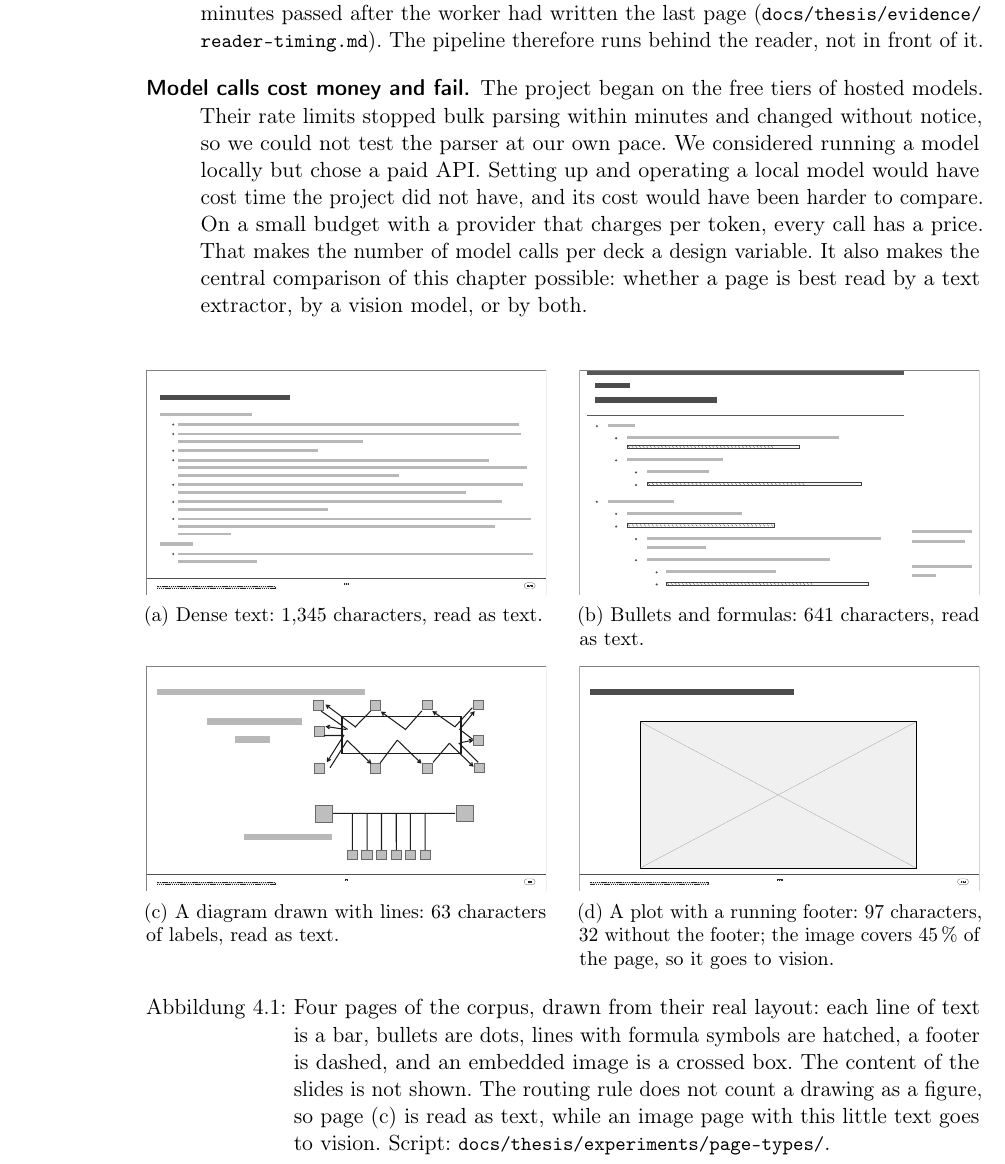
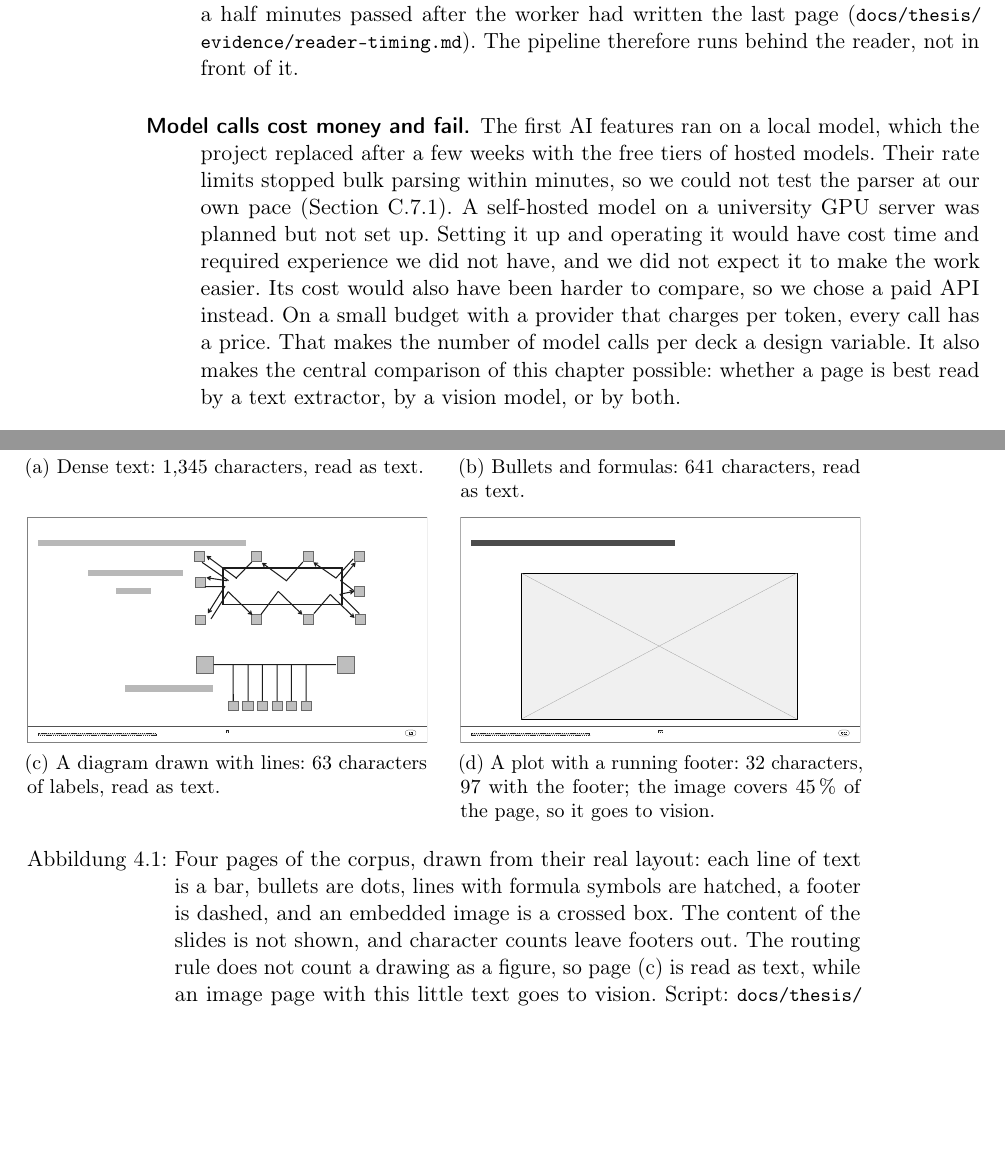
Before and after one commit to osamash0/ascend-academy, a LaTeX thesis (thesis/main.tex, which reads thesis/chapters/04-content.tex): part of page 32 of 115 before the commit and two parts of pages 32 and 33 of 115 after it, the two joined at a grey line, cut so that both start at the same text, the shorter picture padded with empty space. Compiled offline with pdfLaTeX.

Commit message:
docs(thesis): 4.1 review fixes - local model first, self-hosted model planned not set up, free-tier source, footer and timing precision
- Model history matches Appendix C.7.1 and commits 4c23d254/86379610: a local
  model came first, then free tiers; the university GPU server model was
  planned but not set up (time, experience, no expected gain, cost harder to
  compare). Free-tier claim points to C.7.1; unsupported 'changed without
  notice' removed.
- 'almost every page' for systems footers (657 of 658 pages shorten).
- 'can take minutes' for one measured run.
- Figure 4.1: counts leave footers out; panel (d) reads 32, 97 with footer.

Co-Authored-By: Claude Opus 5.5 <noreply@anthropic.com>

```diff
--- a/thesis/chapters/04-content.tex
+++ b/thesis/chapters/04-content.tex
@@ -66,12 +66,15 @@ The input makes three demands on the design.
     after the worker had written the last page
     (\code{docs/\allowbreak thesis/\allowbreak evidence/\allowbreak reader-timing.md}).
     The pipeline therefore runs behind the reader, not in front of it.
-  \item[Model calls cost money and fail.] The project began on the free tiers
-    of hosted models. Their rate limits stopped bulk parsing within minutes
-    and changed without notice, so we could not test the parser at our own
-    pace. We considered running a model locally but chose a paid
-    API. Setting up and operating a local model would have cost time the
-    project did not have, and its cost would have been harder to compare. On
+  \item[Model calls cost money and fail.] The first AI features ran on a
+    local model, which the project replaced after a few weeks with the free
+    tiers of hosted models. Their rate limits stopped bulk parsing within
+    minutes, so we could not test the parser at our own pace
+    (\cref{sec:provider-history}). A self-hosted model on a university GPU
+    server was planned but not set up. Setting it up and operating it would
+    have cost time and required experience we did not have, and we did not
+    expect it to make the work easier. Its cost would also have been harder
+    to compare, so we chose a paid API instead. On
     a small budget with a provider that charges per token, every call has a
     price. That makes the number of model calls per deck a design variable.
     It also makes the central comparison of this chapter possible: whether a
@@ -89,13 +92,14 @@ The input makes three demands on the design.
     \includegraphics[width=0.48\textwidth]{f26-page-types-d} \\
     \small (c) A diagram drawn with lines: 63 characters of labels, read as
     text. &
-    \small (d) A plot with a running footer: 97 characters, 32 without the
+    \small (d) A plot with a running footer: 32 characters, 97 with the
     footer; the image covers 45\,\% of the page, so it goes to vision. \\
   \end{tabular}
   \caption{Four pages of the corpus, drawn from their real layout: each line
     of text is a bar, bullets are dots, lines with formula symbols are
     hatched, a footer is dashed, and an embedded image is a crossed box. The
-    content of the slides is not shown. The routing rule does not count a
+    content of the slides is not shown, and character counts leave footers
+    out. The routing rule does not count a
     drawing as a figure, so page~(c) is read as text, while an image page with
     this little text goes to vision. Script:
     \code{docs/\allowbreak thesis/\allowbreak experiments/\allowbreak page-types/}.}
```
Also changed, not shown: thesis/chapters/04-content.tex (4 more changed lines).
